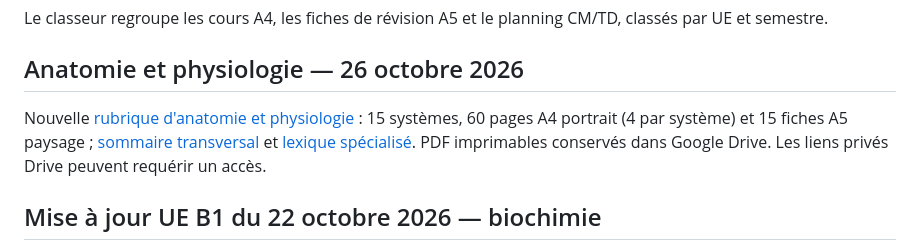
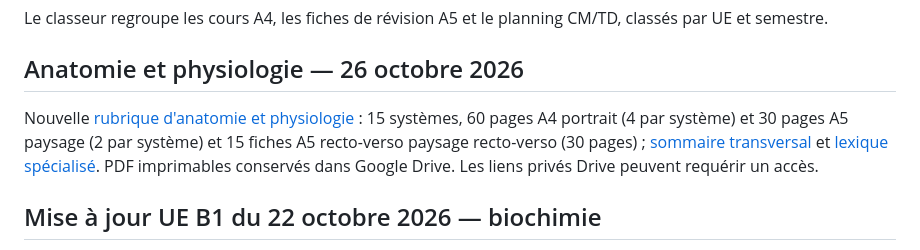
Before and after one commit to emilebrandibas-arch/Classeur-ifsi-2026, a Markdown page: README.md, the part around the change. Rendered like a GitHub page.

```diff
--- a/README.md
+++ b/README.md
@@ -7,7 +7,7 @@ Le classeur regroupe les cours A4, les fiches de révision A5 et le planning CM/
 
 ## Anatomie et physiologie — 26 octobre 2026
 
-Nouvelle [rubrique d'anatomie et physiologie](anatomie/index.html) : 15 systèmes, 60 pages A4 portrait (4 par système) et 15 fiches A5 paysage ; [sommaire transversal](sommaires/Anatomie_Physiologie_2026.md) et [lexique spécialisé](lexiques/Anatomie_Physiologie_Systemes_2026.md). PDF imprimables conservés dans Google Drive. Les liens privés Drive peuvent requérir un accès.
+Nouvelle [rubrique d'anatomie et physiologie](anatomie/index.html) : 15 systèmes, 60 pages A4 portrait (4 par système) et 30 pages A5 paysage (2 par système) et 15 fiches A5 recto-verso paysage recto-verso (30 pages) ; [sommaire transversal](sommaires/Anatomie_Physiologie_2026.md) et [lexique spécialisé](lexiques/Anatomie_Physiologie_Systemes_2026.md). PDF imprimables conservés dans Google Drive. Les liens privés Drive peuvent requérir un accès.
 
 ## Mise à jour UE B1 du 22 octobre 2026 — biochimie
 
```
